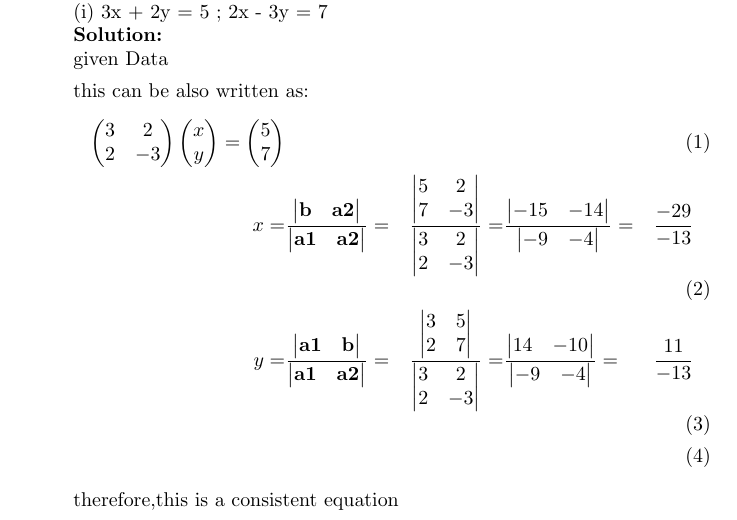
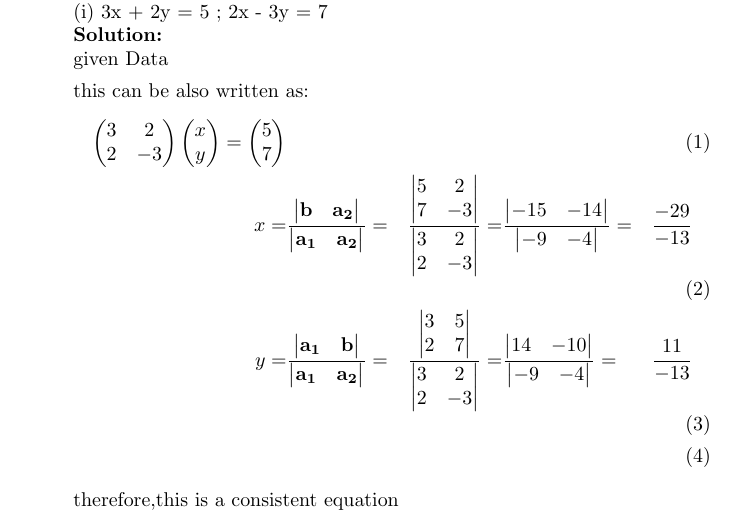
Before and after one commit to patnanasaicharvi112/linear-equations, a LaTeX document (linear/main.tex): part of the page, cut so that both start at the same text. Compiled offline with pdfLaTeX.

Commit message:
Update main.tex

```diff
--- a/linear/main.tex
+++ b/linear/main.tex
@@ -31,12 +31,12 @@ this can be also written as:
 \begin{align}
 \myvec{3&2\\2&-3}\myvec{x\\y} = \myvec{5\\7}\\
 x =&
-\frac{\mydet{ \vec{b} & \vec{a2}}}{\mydet{\vec{a1} & \vec{a2}}}=&
+\frac{\mydet{ \vec{b} & \vec{a_2}}}{\mydet{\vec{a_1} & \vec{a_2}}}=&
 \frac{\mydet{5 & 2\\7 & -3 }}{\mydet{3 & 2\\2 & -3}}=&
 \frac{\mydet{-15&-14}}{\mydet{-9&-4}}=&
 \frac{-29}{-13}\\
  y=&
-\frac{\mydet{\vec{a1} & \vec{b} }}{\mydet{\vec{a1} &\vec{a2} }}=&
+\frac{\mydet{\vec{a_1} & \vec{b} }}{\mydet{\vec{a_1} &\vec{a_2} }}=&
 \frac{\mydet{3&5\\2&7}}{\mydet{3&2\\2&-3}}=&
 \frac{\mydet{14&-10}}{\mydet{-9&-4}}=&
 \frac{11}{-13}\\
```
